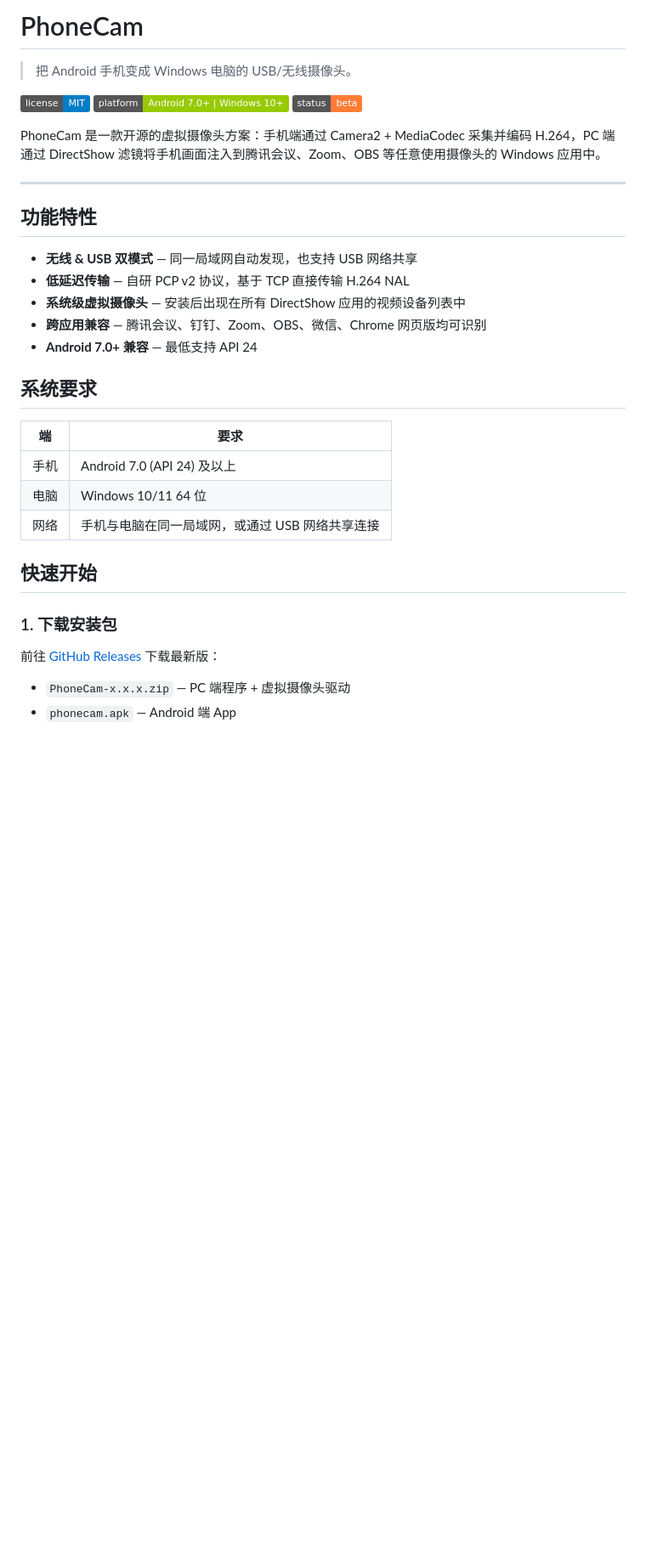
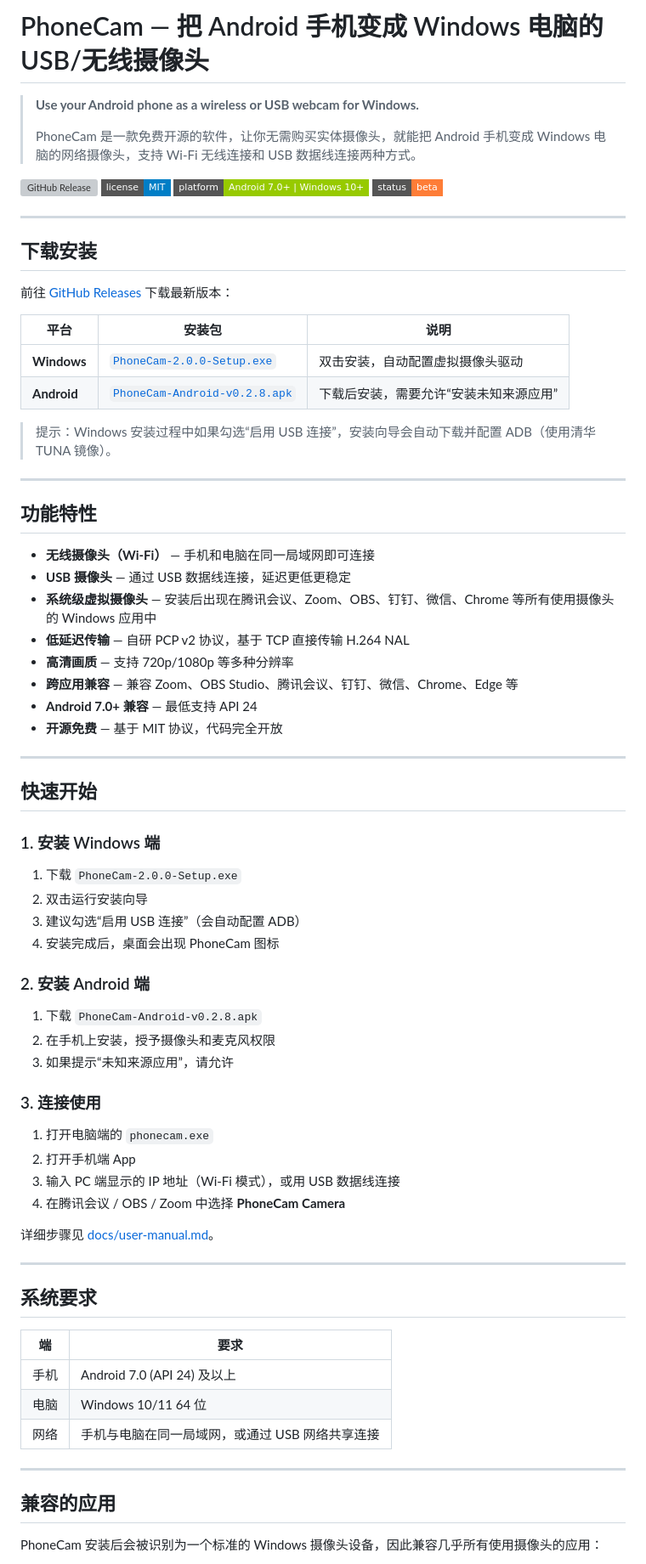
Before and after one commit to 23dzlqhu1/phonecam, a Markdown page: README.md, the part around one of its changes. Shown at 85% size. Drawn GitHub-style; badges without logos; blank space fills up the shorter version; grey boxes are pictures that could not be loaded.

Commit message:
docs: 重写 README，优化 SEO 和安装说明

```diff
--- a/README.md
+++ b/README.md
@@ -1,22 +1,67 @@
-# PhoneCam
+# PhoneCam — 把 Android 手机变成 Windows 电脑的 USB/无线摄像头
 
-> 把 Android 手机变成 Windows 电脑的 USB/无线摄像头。
+> **Use your Android phone as a wireless or USB webcam for Windows.**
+>
+> PhoneCam 是一款免费开源的软件，让你无需购买实体摄像头，就能把 Android 手机变成 Windows 电脑的网络摄像头，支持 Wi-Fi 无线连接和 USB 数据线连接两种方式。
 
-[![License](https://img.shields.io/badge/license-MIT-blue.svg)](LICENSE)
-[![Platform](https://img.shields.io/badge/platform-Android%207.0%2B%20%7C%20Windows%2010%2B-green.svg)]()
-[![Status](https://img.shields.io/badge/status-beta-orange.svg)]()
+[![GitHub Release](https://img.shields.io/github/v/release/23dzlqhu1/phonecam?style=flat-square)](https://github.com/23dzlqhu1/phonecam/releases)
+[![License](https://img.shields.io/badge/license-MIT-blue.svg?style=flat-square)](LICENSE)
+[![Platform](https://img.shields.io/badge/platform-Android%207.0%2B%20%7C%20Windows%2010%2B-green.svg?style=flat-square)]()
+[![Status](https://img.shields.io/badge/status-beta-orange.svg?style=flat-square)]()
 
-PhoneCam 是一款开源的虚拟摄像头方案：手机端通过 Camera2 + MediaCodec 采集并编码 H.264，PC 端通过 DirectShow 滤镜将手机画面注入到腾讯会议、Zoom、OBS 等任意使用摄像头的 Windows 应用中。
+---
+
+## 下载安装
+
+前往 [GitHub Releases](https://github.com/23dzlqhu1/phonecam/releases/latest) 下载最新版本：
+
+| 平台 | 安装包 | 说明 |
+|------|--------|------|
+| **Windows** | [`PhoneCam-2.0.0-Setup.exe`](https://github.com/23dzlqhu1/phonecam/releases/latest) | 双击安装，自动配置虚拟摄像头驱动 |
+| **Android** | [`PhoneCam-Android-v0.2.8.apk`](https://github.com/23dzlqhu1/phonecam/releases/latest) | 下载后安装，需要允许“安装未知来源应用” |
+
+> 提示：Windows 安装过程中如果勾选“启用 USB 连接”，安装向导会自动下载并配置 ADB（使用清华 TUNA 镜像）。
 
 ---
 
 ## 功能特性
 
-- **无线 & USB 双模式** — 同一局域网自动发现，也支持 USB 网络共享
+- **无线摄像头（Wi-Fi）** — 手机和电脑在同一局域网即可连接
+- **USB 摄像头** — 通过 USB 数据线连接，延迟更低更稳定
+- **系统级虚拟摄像头** — 安装后出现在腾讯会议、Zoom、OBS、钉钉、微信、Chrome 等所有使用摄像头的 Windows 应用中
 - **低延迟传输** — 自研 PCP v2 协议，基于 TCP 直接传输 H.264 NAL
-- **系统级虚拟摄像头** — 安装后出现在所有 DirectShow 应用的视频设备列表中
-- **跨应用兼容** — 腾讯会议、钉钉、Zoom、OBS、微信、Chrome 网页版均可识别
+- **高清画质** — 支持 720p/1080p 等多种分辨率
+- **跨应用兼容** — 兼容 Zoom、OBS Studio、腾讯会议、钉钉、微信、Chrome、Edge 等
 - **Android 7.0+ 兼容** — 最低支持 API 24
+- **开源免费** — 基于 MIT 协议，代码完全开放
+
+---
+
+## 快速开始
+
+### 1. 安装 Windows 端
+
+1. 下载 `PhoneCam-2.0.0-Setup.exe`
+2. 双击运行安装向导
+3. 建议勾选“启用 USB 连接”（会自动配置 ADB）
+4. 安装完成后，桌面会出现 PhoneCam 图标
+
+### 2. 安装 Android 端
+
+1. 下载 `PhoneCam-Android-v0.2.8.apk`
+2. 在手机上安装，授予摄像头和麦克风权限
+3. 如果提示“未知来源应用”，请允许
+
+### 3. 连接使用
+
+1. 打开电脑端的 `phonecam.exe`
+2. 打开手机端 App
+3. 输入 PC 端显示的 IP 地址（Wi-Fi 模式），或用 USB 数据线连接
+4. 在腾讯会议 / OBS / Zoom 中选择 **PhoneCam Camera**
+
+详细步骤见 [docs/user-manual.md](docs/user-manual.md)。
+
+---
 
 ## 系统要求
 
@@ -26,11 +71,9 @@ PhoneCam 是一款开源的虚拟摄像头方案：手机端通过 Camera2 + Med
 | 电脑 | Windows 10/11 64 位 |
 | 网络 | 手机与电脑在同一局域网，或通过 USB 网络共享连接 |
 
-## 快速开始
+---
 
-### 1. 下载安装包
+## 兼容的应用
 
-前往 [GitHub Releases](https://github.com/23dzlqhu1/phonecam/releases) 下载最新版：
-- `PhoneCam-x.x.x.zip` — PC 端程序 + 虚拟摄像头驱动
-- `phonecam.apk` — Android 端 App
+PhoneCam 安装后会被识别为一个标准的 Windows 摄像头设备，因此兼容几乎所有使用摄像头的应用：
 
```
Also changed, not shown: other parts of README.md (+43 -39 lines).
